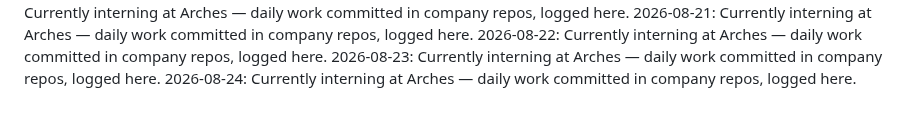
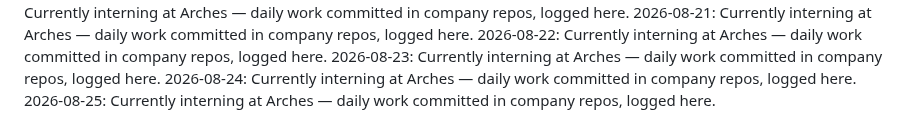
Before and after one commit to laraaskovic/geometric_3D_Interactive_Animation, a Markdown page: daily-log.md, the part around the change. Rendered like a GitHub page.

Commit message:
Daily log: 2026-08-25 — interning at Arches

```diff
--- a/daily-log.md
+++ b/daily-log.md
@@ -53,3 +53,4 @@
 2026-08-22: Currently interning at Arches — daily work committed in company repos, logged here.
 2026-08-23: Currently interning at Arches — daily work committed in company repos, logged here.
 2026-08-24: Currently interning at Arches — daily work committed in company repos, logged here.
+2026-08-25: Currently interning at Arches — daily work committed in company repos, logged here.
```
